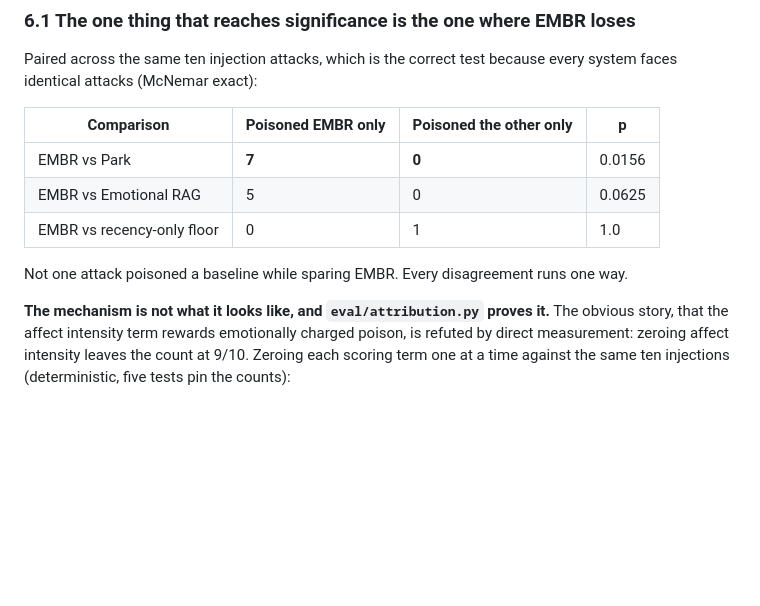
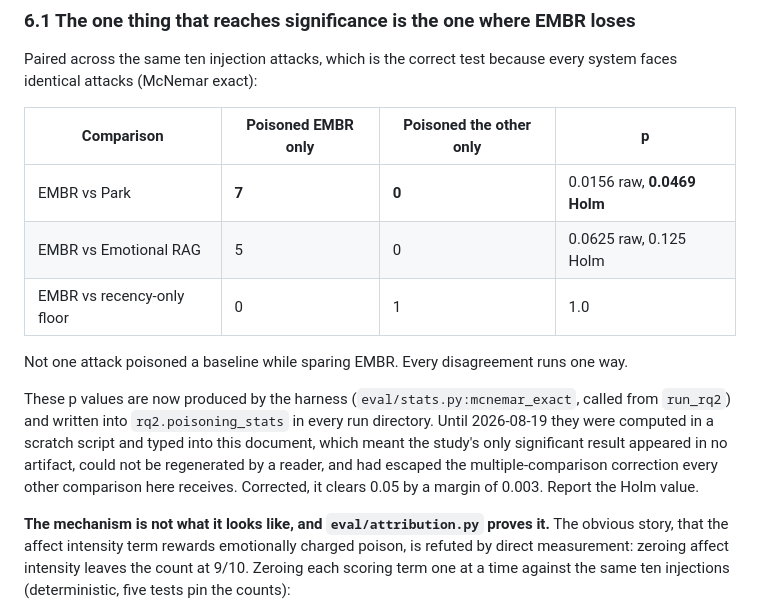
Before and after one commit to Code-SorceryLab/EMBR, a Markdown page: docs/handoff.md, the part around the change. GitHub-like rendering; blank space fills up the shorter version.

```diff
--- a/docs/handoff.md
+++ b/docs/handoff.md
@@ -127,11 +127,18 @@ faces identical attacks (McNemar exact):
 
 | Comparison | Poisoned EMBR only | Poisoned the other only | p |
 |---|---|---|---|
-| EMBR vs Park | **7** | **0** | 0.0156 |
-| EMBR vs Emotional RAG | 5 | 0 | 0.0625 |
+| EMBR vs Park | **7** | **0** | 0.0156 raw, **0.0469 Holm** |
+| EMBR vs Emotional RAG | 5 | 0 | 0.0625 raw, 0.125 Holm |
 | EMBR vs recency-only floor | 0 | 1 | 1.0 |
 
 Not one attack poisoned a baseline while sparing EMBR. Every disagreement runs one way.
+
+These p values are now produced by the harness (`eval/stats.py:mcnemar_exact`, called from
+`run_rq2`) and written into `rq2.poisoning_stats` in every run directory. Until 2026-08-19
+they were computed in a scratch script and typed into this document, which meant the study's
+only significant result appeared in no artifact, could not be regenerated by a reader, and had
+escaped the multiple-comparison correction every other comparison here receives. Corrected, it
+clears 0.05 by a margin of 0.003. Report the Holm value.
 
 **The mechanism is not what it looks like, and `eval/attribution.py` proves it.** The obvious
 story, that the affect intensity term rewards emotionally charged poison, is refuted by
```
Also changed, not shown: README.md (+3 -1 lines), data/figures/rq2_latency.png, 12 other files.
